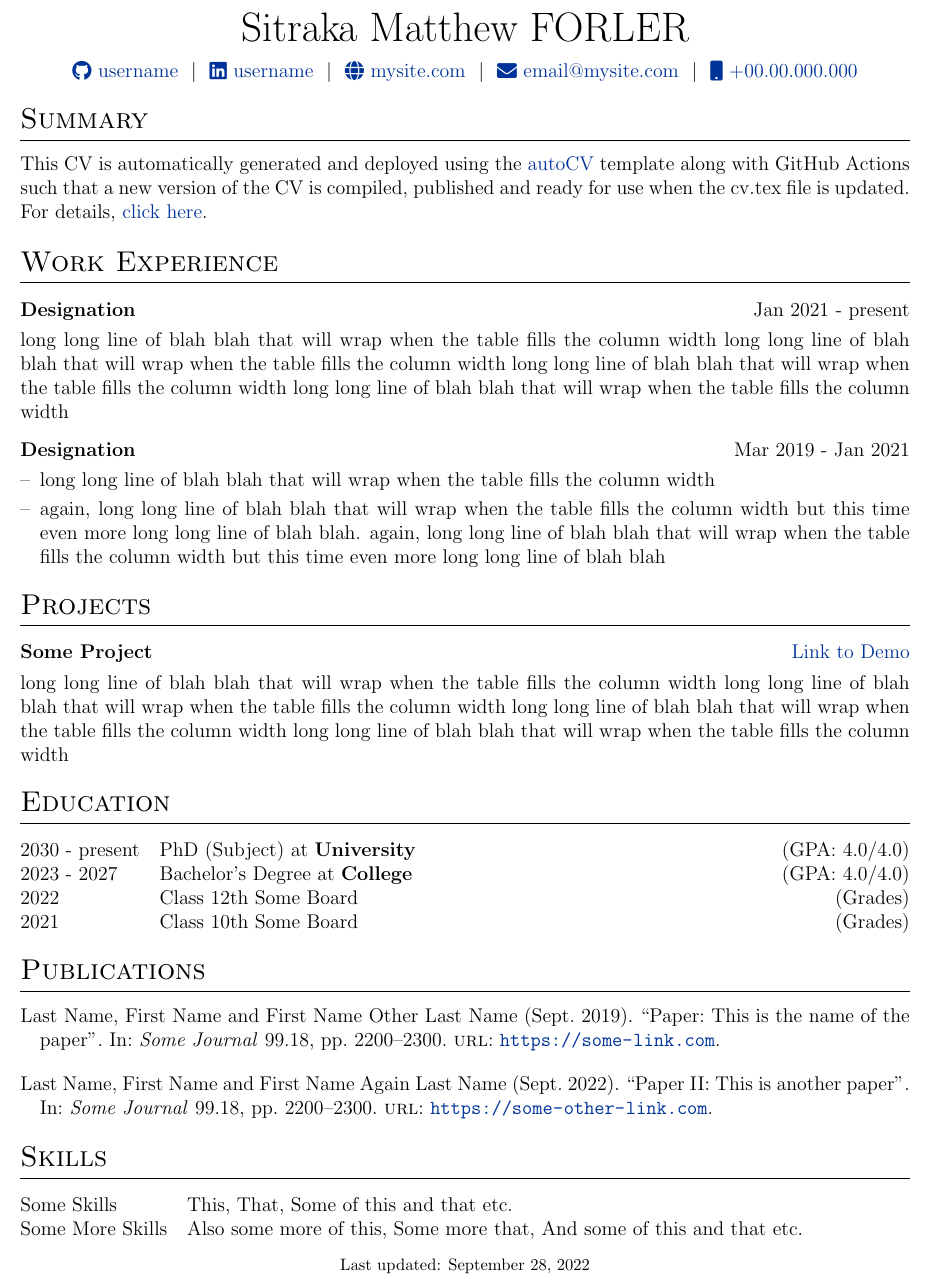
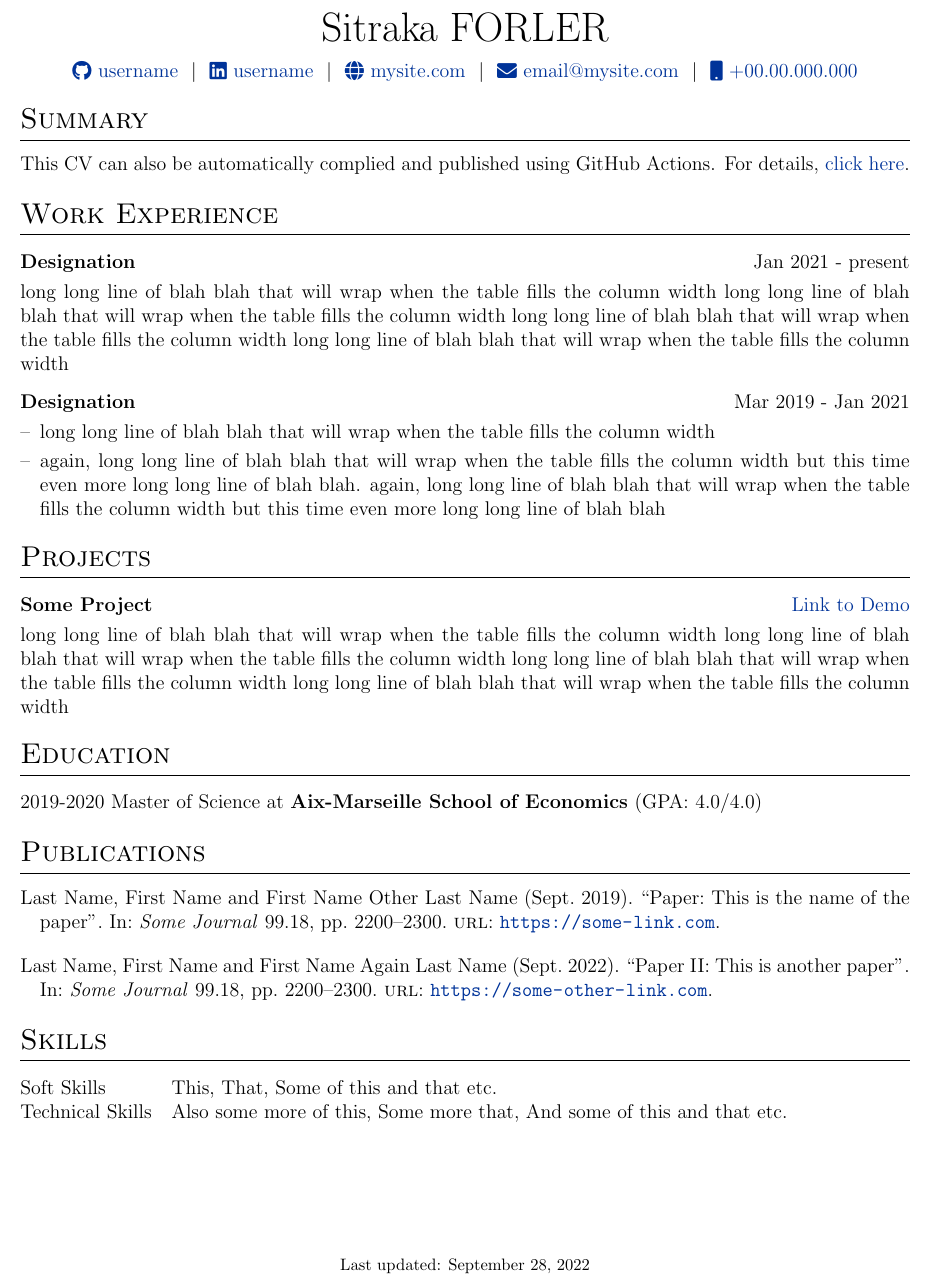
Before and after one commit to Sitraka17/CV_LaTeX, a LaTeX CV (cv.tex): part of the page, cut so that both start at the same text. Compiled offline with pdfLaTeX.

Commit message:
Update cv.tex

```diff
--- a/cv.tex
+++ b/cv.tex
@@ -84,15 +90,15 @@
 %----------------------------------------------------------------------------------------
 
 % \begin{tabularx}{\linewidth}{ @{}X X@{} }
-% \huge{Your Name}\vspace{2pt} & \hfill \emoji{incoming-envelope} email@email.com \\
+% \huge{Sitraka FORLER}\vspace{2pt} & \hfill \emoji{incoming-envelope} email@email.com \\
 % \raisebox{-0.05\height}\faGithub\ username \ | \
 % \raisebox{-0.00\height}\faLinkedin\ username \ | \ \raisebox{-0.05\height}\faGlobe \ mysite.com  & \hfill \emoji{calling} number
 % \end{tabularx}
 
 \begin{tabularx}{\linewidth}{@{} C @{}}
-\Huge{Sitraka Matthew FORLER} \\[7.5pt]
-\href{https://github.com/Sitraka17}{\raisebox{-0.05\height}\faGithub\ username} \ $|$ \
-\href{https://www.linkedin.com/in/sitraka-matthieu-forler/}{\raisebox{-0.05\height}\faLinkedin\ username} \ $|$ \
+\Huge{Sitraka FORLER} \\[7.5pt]
+\href{https://github.com/username}{\raisebox{-0.05\height}\faGithub\ username} \ $|$ \
+\href{https://linkedin.com/in/username}{\raisebox{-0.05\height}\faLinkedin\ username} \ $|$ \
 \href{https://mysite.com}{\raisebox{-0.05\height}\faGlobe \ mysite.com} \ $|$ \
 \href{mailto:email@mysite.com}{\raisebox{-0.05\height}\faEnvelope \ email@mysite.com} \ $|$ \
 \href{tel:+000000000000}{\raisebox{-0.05\height}\faMobile \ +00.00.000.000} \\
@@ -104,7 +110,7 @@
 
 %Interests/ Keywords/ Summary
 \section{Summary}
-This CV is automatically generated and deployed using the \href{https://github.com/jitinnair1/autoCV}{autoCV} template along with GitHub Actions such that a new version of the CV is compiled, published and ready for use when the cv.tex file is updated. For details, \href{https://github.com/jitinnair1/autoCV}{click here}.
+This CV can also be automatically complied and published using GitHub Actions. For details, \href{https://github.com/Sitraka17/CV_LaTeX}{click here}.
 
 %Experience
 \section{Work Experience}
@@ -139,13 +145,8 @@ This CV is automatically generated and deployed using the \href{https://github.c
 %----------------------------------------------------------------------------------------
 \section{Education}
 \begin{tabularx}{\linewidth}{@{}l X@{}}
-2030 - present & PhD (Subject) at \textbf{University} \hfill \normalsize (GPA: 4.0/4.0) \\
+2019-2020 Master of Science at \textbf{Aix-Marseille School of Economics} \hfill \normalsize (GPA: 4.0/4.0) \\
 
-2023 - 2027 & Bachelor's Degree at \textbf{College} \hfill (GPA: 4.0/4.0) \\
-
-2022 & Class 12th Some Board \hfill  (Grades) \\
-
-2021 & Class 10th Some Board \hfill  (Grades) \\
 \end{tabularx}
 
 %----------------------------------------------------------------------------------------
@@ -162,8 +163,8 @@ This CV is automatically generated and deployed using the \href{https://github.c
 %----------------------------------------------------------------------------------------
 \section{Skills}
 \begin{tabularx}{\linewidth}{@{}l X@{}}
-Some Skills &  \normalsize{This, That, Some of this and that etc.}\\
-Some More Skills  &  \normalsize{Also some more of this, Some more that, And some of this and that etc.}\\
+Soft Skills &  \normalsize{This, That, Some of this and that etc.}\\
+Technical Skills  &  \normalsize{Also some more of this, Some more that, And some of this and that etc.}\\
 \end{tabularx}
 
 \vfill
```
Also changed, not shown: cv.tex (10 more changed lines).
